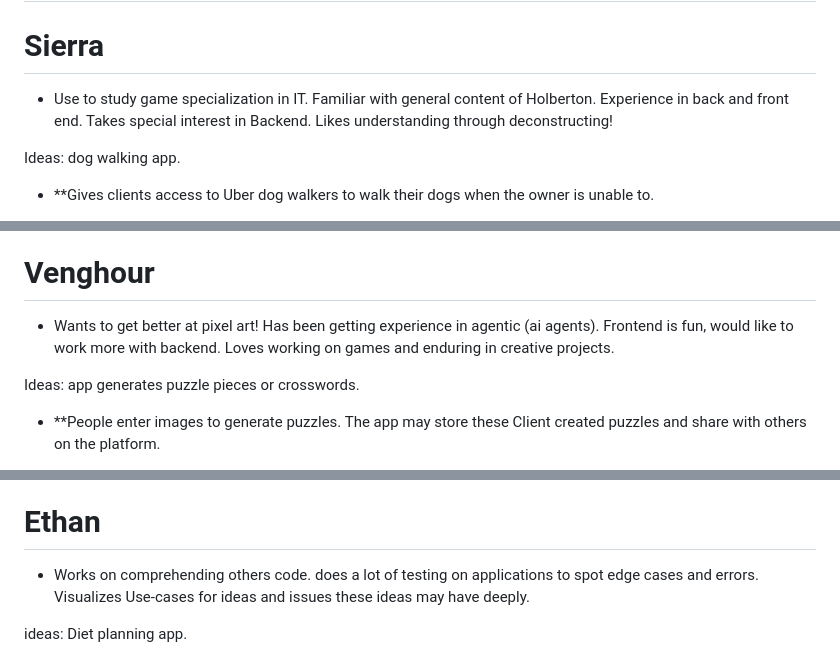
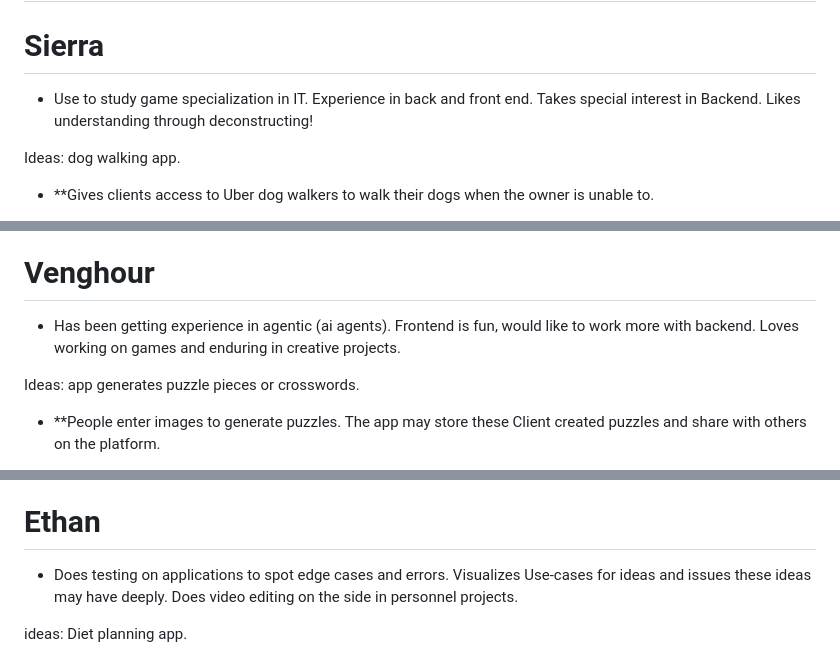
Before and after one commit to Ethan-of-Aussie/Project-Portfolio, a Markdown page: Team_Formation_and_Idea_Development.md, 3 parts joined by grey strips. Rendered like a GitHub page.

Commit message:
Refine team member descriptions and ideas
Removed redundant phrases and improved clarity in team member descriptions.

```diff
--- a/Team_Formation_and_Idea_Development.md
+++ b/Team_Formation_and_Idea_Development.md
@@ -1,7 +1,7 @@
 ## TEAM MEMBERS
 
 # Sierra
-- Use to study game specialization in IT. Familiar with general content of Holberton. Experience in back and front end. Takes special interest in Backend. Likes understanding through deconstructing!
+- Use to study game specialization in IT. Experience in back and front end. Takes special interest in Backend. Likes understanding through deconstructing!
 
  Ideas: dog walking app.
 - **Gives clients access to Uber dog walkers to walk their dogs when the owner is unable to.
@@ -40,7 +40,7 @@ ideas: Schedule out the weeks.
 - *With the diet planning application, it becomes possible to plan a diet targeting the nutrition goals of the children and to avoid allergens, the scheduling application can be incorporated within this application to plan activities for the week, puzzle or crosswords can be incorporated as well to create small games for the children to engage in. The dog walking application and this idea have similar concepts, so rather than focusing on one thing, maybe a general care application can be created which can then be tailored to a specific idea to create a different platform.
 
 # Venghour
-- Wants to get better at pixel art! Has been getting experience in agentic (ai agents). Frontend is fun, would like to work more with backend. Loves working on games and enduring in creative projects.
+- Has been getting experience in agentic (ai agents). Frontend is fun, would like to work more with backend. Loves working on games and enduring in creative projects.
 
  Ideas: app generates puzzle pieces or crosswords.
 - **People enter images to generate puzzles. The app may store these Client created puzzles and share with others on the platform.
@@ -51,7 +51,7 @@ ideas: Schedule out the weeks.
  IDEA INTERGRATION
 - *COULD IMPLEMENT QUIZZES IN DIET APP OR CROSSWORDS IN DOG WALKING APP.
 # Ethan
-- Works on comprehending others code. does a lot of testing on applications to spot edge cases and errors. Visualizes Use-cases for ideas and issues these ideas may have deeply.
+- Does testing on applications to spot edge cases and errors. Visualizes Use-cases for ideas and issues these ideas may have deeply. Does video editing on the side in personnel projects.
 
 ideas: Diet planning app.
 - **can set up database using a open source database for food items by fetch API calls.
```
